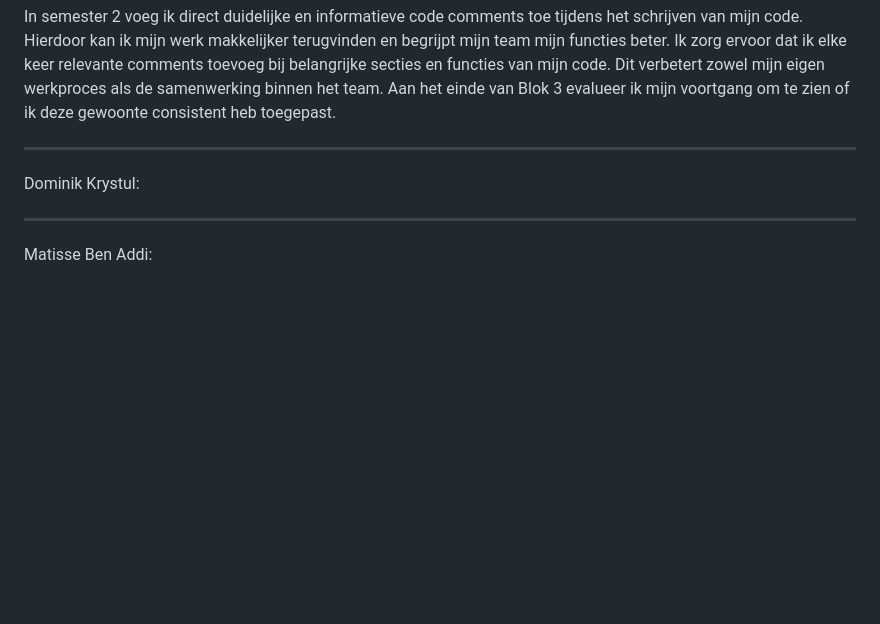
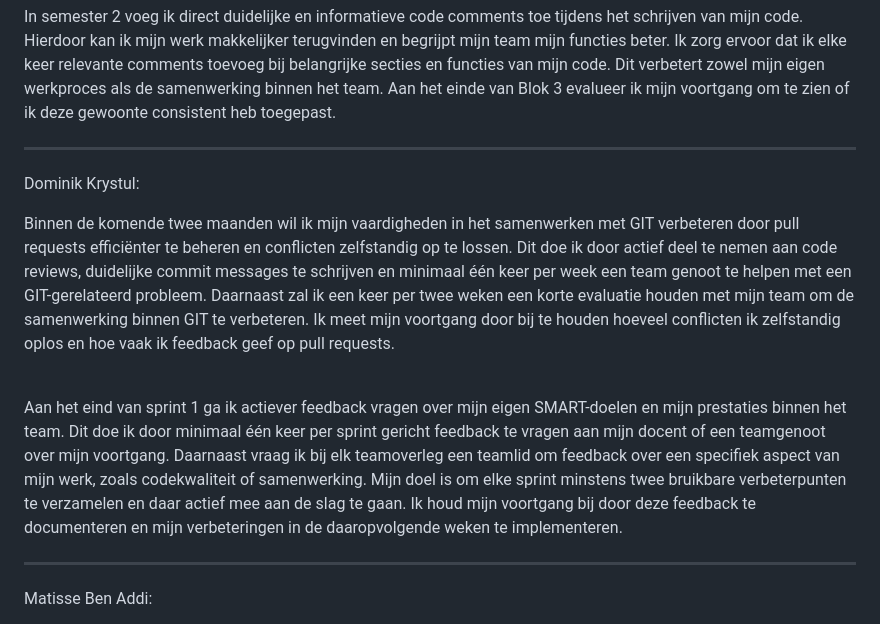
Before and after one commit to Matisse2k/the-game-1st-year-project, a Markdown page: docs/samenwerkingscontract.md, the part around the change. Rendered like a GitHub page; blank space fills up the shorter version.

Commit message:
SMART leerdoelen - Dominik toegevoegd

```diff
--- a/docs/samenwerkingscontract.md
+++ b/docs/samenwerkingscontract.md
@@ -162,6 +162,13 @@ In semester 2 voeg ik direct duidelijke en informatieve code comments toe tijden
 
 Dominik Krystul:
 
+Binnen de komende twee maanden wil ik mijn vaardigheden in het samenwerken met GIT verbeteren door pull requests efficiënter te beheren en conflicten zelfstandig op te lossen. Dit doe ik door actief deel te nemen aan code reviews, duidelijke commit messages te schrijven en minimaal één keer per week een team genoot te helpen met een GIT-gerelateerd probleem. Daarnaast zal ik een keer per twee weken een korte evaluatie houden met mijn team om de samenwerking binnen GIT te verbeteren. Ik meet mijn voortgang door bij te houden hoeveel conflicten ik zelfstandig oplos en hoe vaak ik feedback geef op pull requests.
+
+<br>
+
+Aan het eind van sprint 1 ga ik actiever feedback vragen over mijn eigen SMART-doelen en mijn prestaties binnen het team. Dit doe ik door minimaal één keer per sprint gericht feedback te vragen aan mijn docent of een teamgenoot over mijn voortgang. Daarnaast vraag ik bij elk teamoverleg een teamlid om feedback over een specifiek aspect van mijn werk, zoals codekwaliteit of samenwerking. Mijn doel is om elke sprint minstens twee bruikbare verbeterpunten te verzamelen en daar actief mee aan de slag te gaan. Ik houd mijn voortgang bij door deze feedback te documenteren en mijn verbeteringen in de daaropvolgende weken te implementeren.
+
+
 ---
 
 Matisse Ben Addi:
```
